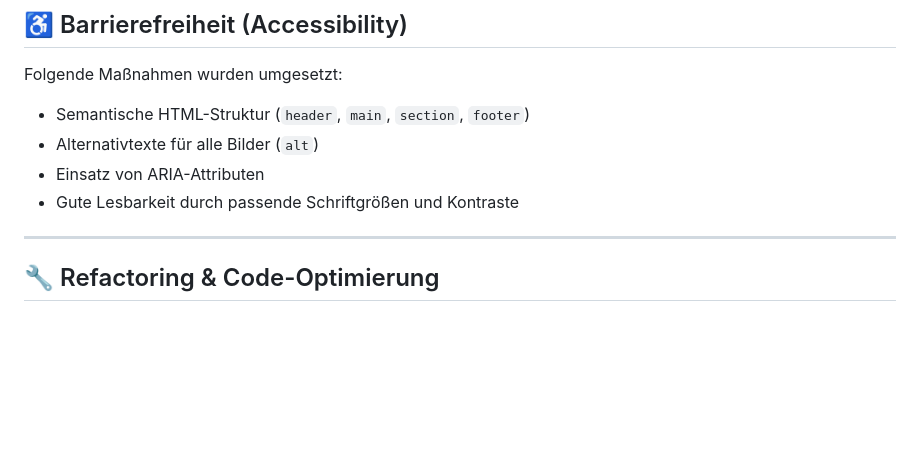
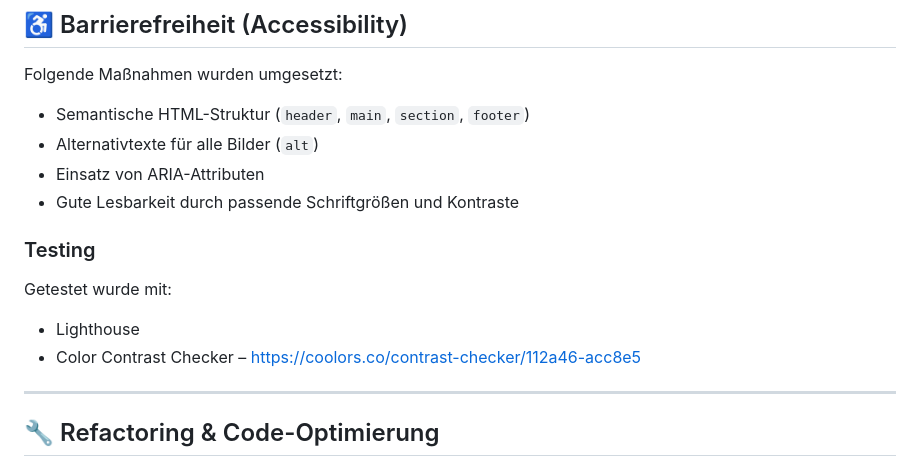
Before and after one commit to IU-Webprogrammierung/webprogrammierung-lzaIU, a Markdown page: README.md, the part around the change. Drawn GitHub-style; blank space fills up the shorter version.

Commit message:
Readme: final push

```diff
--- a/README.md
+++ b/README.md
@@ -97,6 +97,11 @@ Folgende Maßnahmen wurden umgesetzt:
 * Einsatz von ARIA-Attributen
 * Gute Lesbarkeit durch passende Schriftgrößen und Kontraste
 
+### Testing
+Getestet wurde mit:
+* Lighthouse
+* Color Contrast Checker – https://coolors.co/contrast-checker/112a46-acc8e5
+
 ---
 ## 🔧 Refactoring & Code-Optimierung
 Im Verlauf des Projekts wurden folgende Verbesserungen umgesetzt, um die Code-Qualität zu verbessern:
```
